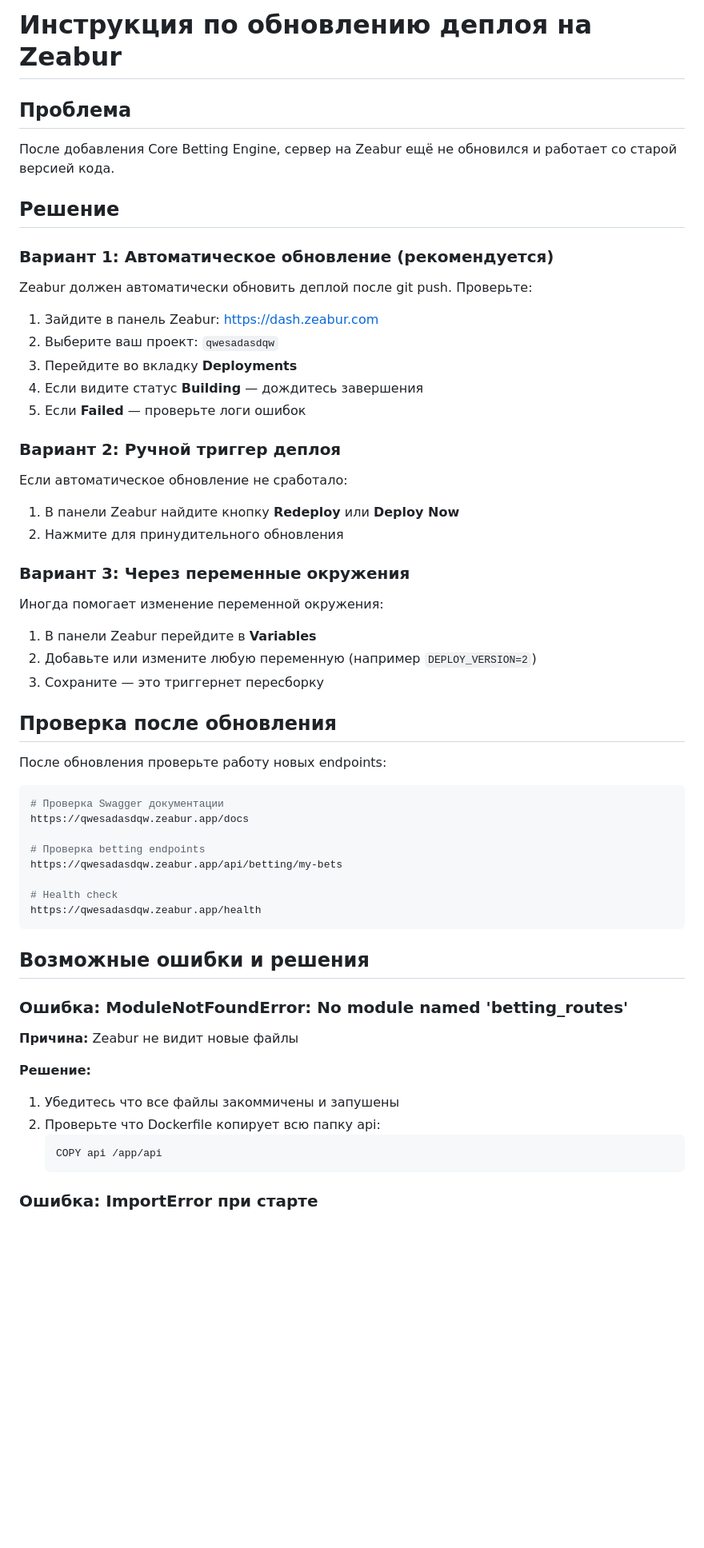
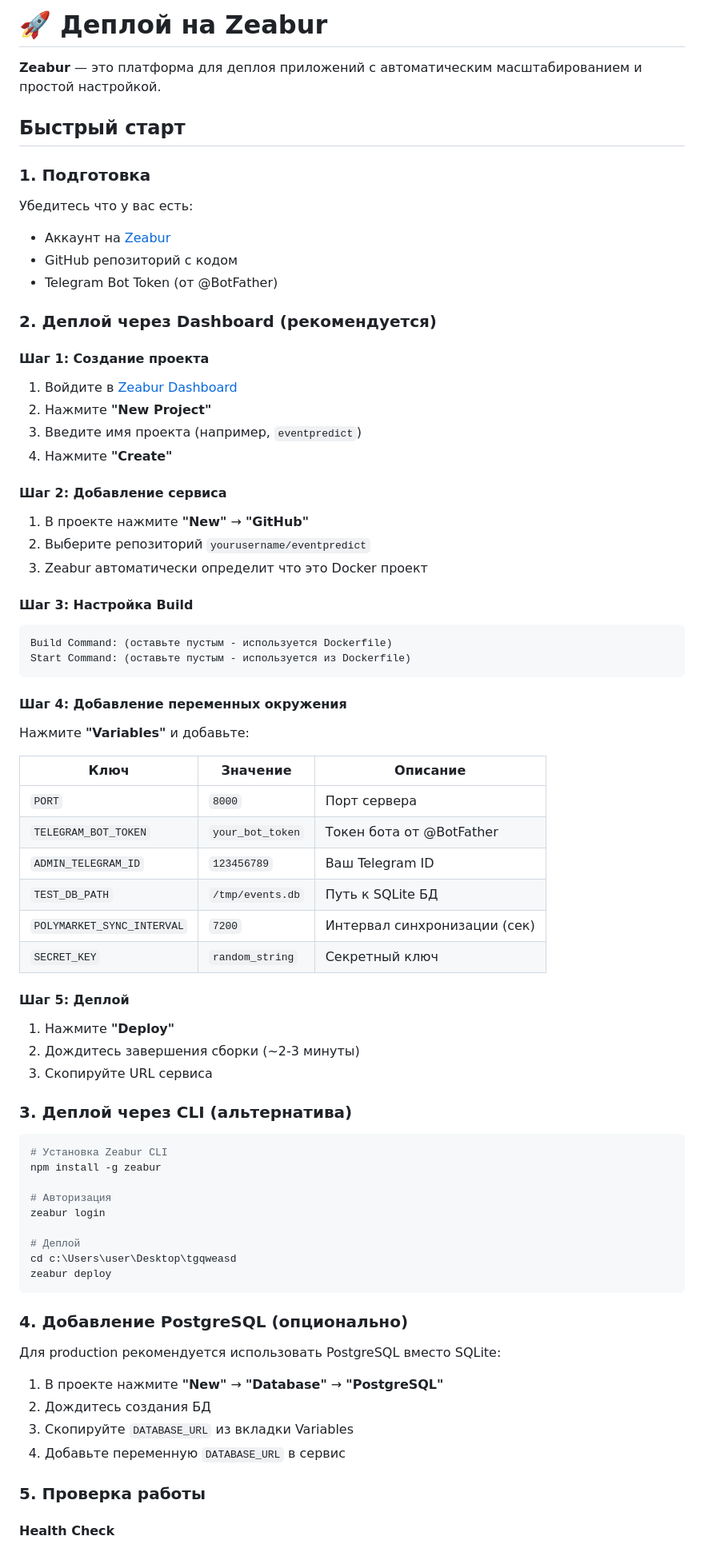
Before and after one commit to pessimistqwe/tgqweasd, a Markdown page: DEPLOY_ZEABUR.md, the part around one of its changes. Shown at 80% size. Rendered like a GitHub page; blank space fills up the shorter version.

Commit message:
docs: обновить инструкцию по деплою на Zeabur

````diff
--- a/DEPLOY_ZEABUR.md
+++ b/DEPLOY_ZEABUR.md
@@ -1,62 +1,81 @@
-# Инструкция по обновлению деплоя на Zeabur
+# 🚀 Деплой на Zeabur
 
-## Проблема
-После добавления Core Betting Engine, сервер на Zeabur ещё не обновился и работает со старой версией кода.
+**Zeabur** — это платформа для деплоя приложений с автоматическим масштабированием и простой настройкой.
 
-## Решение
+## Быстрый старт
 
-### Вариант 1: Автоматическое обновление (рекомендуется)
+### 1. Подготовка
 
-Zeabur должен автоматически обновить деплой после git push. Проверьте:
+Убедитесь что у вас есть:
+- Аккаунт на [Zeabur](https://zeabur.com)
+- GitHub репозиторий с кодом
+- Telegram Bot Token (от @BotFather)
 
-1. Зайдите в панель Zeabur: https://dash.zeabur.com
-2. Выберите ваш проект: `qwesadasdqw`
-3. Перейдите во вкладку **Deployments**
-4. Если видите статус **Building** — дождитесь завершения
-5. Если **Failed** — проверьте логи ошибок
+### 2. Деплой через Dashboard (рекомендуется)
 
-### Вариант 2: Ручной триггер деплоя
+#### Шаг 1: Создание проекта
 
-Если автоматическое обновление не сработало:
+1. Войдите в [Zeabur Dashboard](https://app.zeabur.com)
+2. Нажмите **"New Project"**
+3. Введите имя проекта (например, `eventpredict`)
+4. Нажмите **"Create"**
 
-1. В панели Zeabur найдите кнопку **Redeploy** или **Deploy Now**
-2. Нажмите для принудительного обновления
+#### Шаг 2: Добавление сервиса
 
-### Вариант 3: Через переменные окружения
+1. В проекте нажмите **"New"** → **"GitHub"**
+2. Выберите репозиторий `yourusername/eventpredict`
+3. Zeabur автоматически определит что это Docker проект
 
-Иногда помогает изменение переменной окружения:
+#### Шаг 3: Настройка Build
 
-1. В панели Zeabur перейдите в **Variables**
-2. Добавьте или измените любую переменную (например `DEPLOY_VERSION=2`)
-3. Сохраните — это триггернет пересборку
+```
+Build Command: (оставьте пустым - используется Dockerfile)
+Start Command: (оставьте пустым - используется из Dockerfile)
+```
 
-## Проверка после обновления
+#### Шаг 4: Добавление переменных окружения
 
-После обновления проверьте работу новых endpoints:
+Нажмите **"Variables"** и добавьте:
+
+| Ключ | Значение | Описание |
+|------|----------|----------|
+| `PORT` | `8000` | Порт сервера |
+| `TELEGRAM_BOT_TOKEN` | `your_bot_token` | Токен бота от @BotFather |
+| `ADMIN_TELEGRAM_ID` | `123456789` | Ваш Telegram ID |
+| `TEST_DB_PATH` | `/tmp/events.db` | Путь к SQLite БД |
+| `POLYMARKET_SYNC_INTERVAL` | `7200` | Интервал синхронизации (сек) |
+| `SECRET_KEY` | `random_string` | Секретный ключ |
+
+#### Шаг 5: Деплой
+
+1. Нажмите **"Deploy"**
+2. Дождитесь завершения сборки (~2-3 минуты)
+3. Скопируйте URL сервиса
+
+### 3. Деплой через CLI (альтернатива)
 
 ```bash
-# Проверка Swagger документации
-https://qwesadasdqw.zeabur.app/docs
+# Установка Zeabur CLI
+npm install -g zeabur
 
-# Проверка betting endpoints
-https://qwesadasdqw.zeabur.app/api/betting/my-bets
+# Авторизация
+zeabur login
 
-# Health check
-https://qwesadasdqw.zeabur.app/health
+# Деплой
+cd c:\Users\user\Desktop\tgqweasd
+zeabur deploy
 ```
 
-## Возможные ошибки и решения
+### 4. Добавление PostgreSQL (опционально)
 
-### Ошибка: ModuleNotFoundError: No module named 'betting_routes'
+Для production рекомендуется использовать PostgreSQL вместо SQLite:
 
-**Причина:** Zeabur не видит новые файлы
+1. В проекте нажмите **"New"** → **"Database"** → **"PostgreSQL"**
+2. Дождитесь создания БД
+3. Скопируйте `DATABASE_URL` из вкладки Variables
+4. Добавьте переменную `DATABASE_URL` в сервис
 
-**Решение:**
-1. Убедитесь что все файлы закоммичены и запушены
-2. Проверьте что Dockerfile копирует всю папку api:
-   ```dockerfile
-   COPY api /app/api
-   ```
+### 5. Проверка работы
 
-### Ошибка: ImportError при старте
+#### Health Check
 
````
Also changed, not shown: other parts of DEPLOY_ZEABUR.md (+117 -30 lines).
